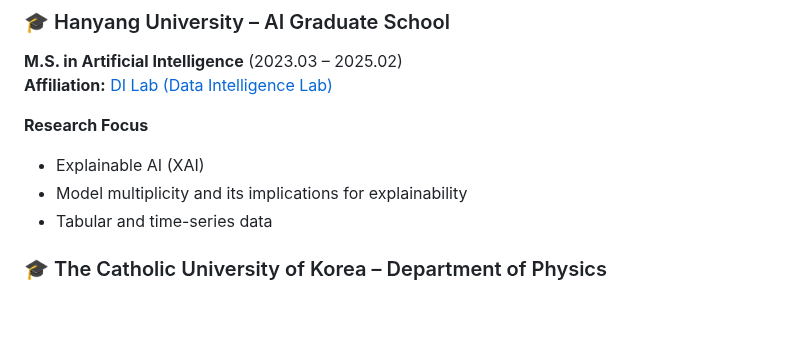
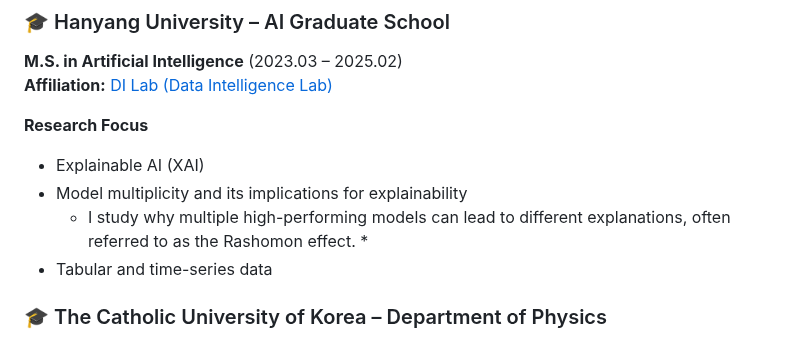
Before and after one commit to sngmng6506/sngmng6506, a Markdown page: README.md, the part around the change. GitHub-like rendering; blank space fills up the shorter version.

```diff
--- a/README.md
+++ b/README.md
@@ -29,6 +29,8 @@ Learning Backend Development now.
 **Research Focus**
 - Explainable AI (XAI)
 - Model multiplicity and its implications for explainability
+  * I study why multiple high-performing models can lead to different explanations,
+often referred to as the Rashomon effect. *
 - Tabular and time-series data
 
 
```
